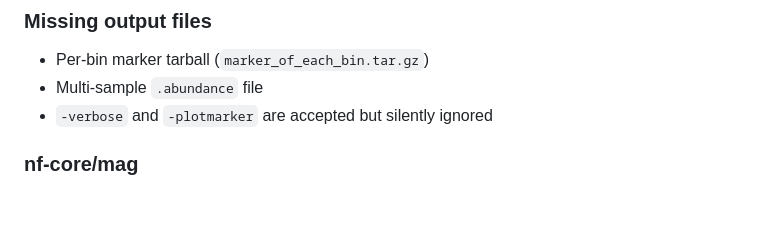
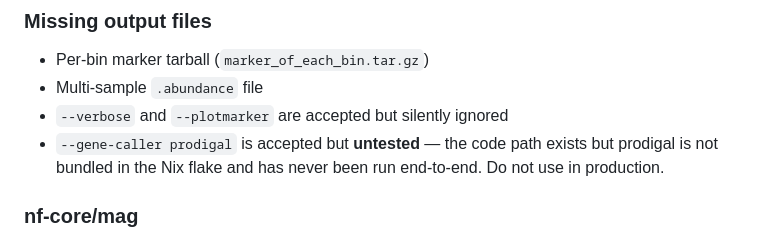
Before and after one commit to werner291/maxbin-rs, a Markdown page: README.md, the part around the change. GitHub-like rendering; blank space fills up the shorter version.

Commit message:
Document --gene-caller prodigal as untested, add to TODO

```diff
--- a/README.md
+++ b/README.md
@@ -203,7 +203,10 @@ These are intentional or unavoidable and should not affect correctness:
 
 - Per-bin marker tarball (`marker_of_each_bin.tar.gz`)
 - Multi-sample `.abundance` file
-- `-verbose` and `-plotmarker` are accepted but silently ignored
+- `--verbose` and `--plotmarker` are accepted but silently ignored
+- `--gene-caller prodigal` is accepted but **untested** — the code
+  path exists but prodigal is not bundled in the Nix flake and has
+  never been run end-to-end. Do not use in production.
 
 ### nf-core/mag
 
```
Also changed, not shown: TODO.md (+4 -0 lines).
